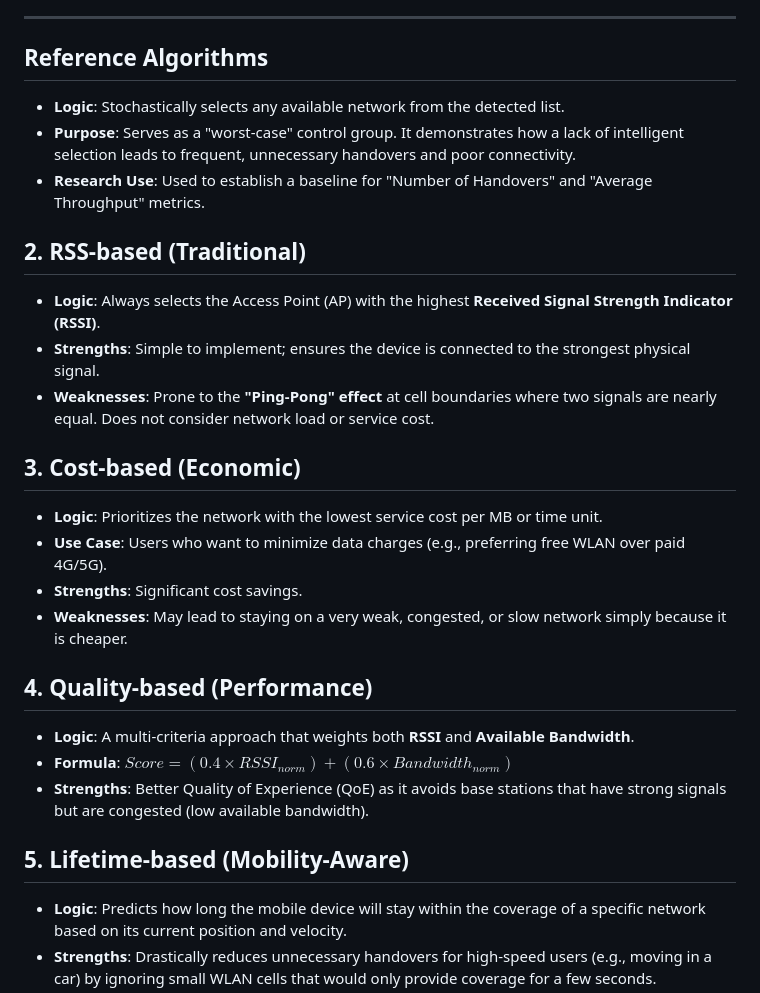
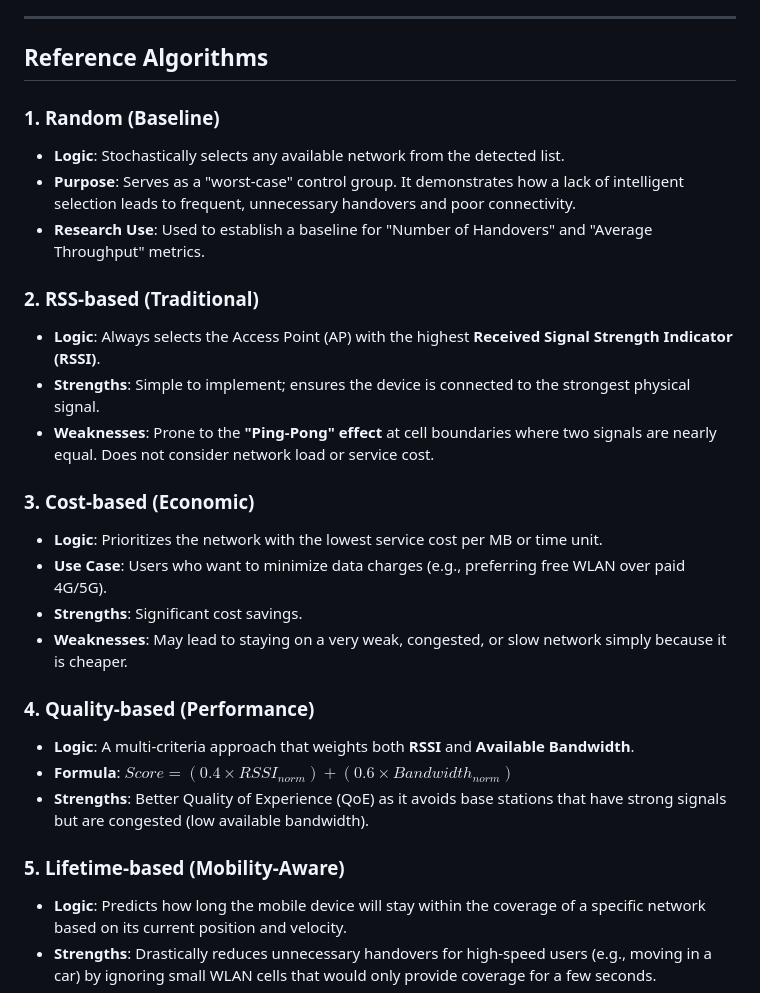
Before and after one commit to zoom-ai/HMNToolSuiteV2, a Markdown page: manual/AlgorithmsReference.md, the part around the change. GitHub-like rendering.

Commit message:
docs: restore Random algorithm header and standardize reference sections

```diff
--- a/manual/AlgorithmsReference.md
+++ b/manual/AlgorithmsReference.md
@@ -15,27 +15,29 @@ This document provides a detailed explanation of the decision algorithms. The ce
 ---
 
 ## Reference Algorithms
+
+### 1. Random (Baseline)
 - **Logic**: Stochastically selects any available network from the detected list.
 - **Purpose**: Serves as a "worst-case" control group. It demonstrates how a lack of intelligent selection leads to frequent, unnecessary handovers and poor connectivity.
 - **Research Use**: Used to establish a baseline for "Number of Handovers" and "Average Throughput" metrics.
 
-## 2. RSS-based (Traditional)
+### 2. RSS-based (Traditional)
 - **Logic**: Always selects the Access Point (AP) with the highest **Received Signal Strength Indicator (RSSI)**.
 - **Strengths**: Simple to implement; ensures the device is connected to the strongest physical signal.
 - **Weaknesses**: Prone to the **"Ping-Pong" effect** at cell boundaries where two signals are nearly equal. Does not consider network load or service cost.
 
-## 3. Cost-based (Economic)
+### 3. Cost-based (Economic)
 - **Logic**: Prioritizes the network with the lowest service cost per MB or time unit.
 - **Use Case**: Users who want to minimize data charges (e.g., preferring free WLAN over paid 4G/5G).
 - **Strengths**: Significant cost savings.
 - **Weaknesses**: May lead to staying on a very weak, congested, or slow network simply because it is cheaper.
 
-## 4. Quality-based (Performance)
+### 4. Quality-based (Performance)
 - **Logic**: A multi-criteria approach that weights both **RSSI** and **Available Bandwidth**.
 - **Formula**: $Score = (0.4 \times RSSI_{norm}) + (0.6 \times Bandwidth_{norm})$
 - **Strengths**: Better Quality of Experience (QoE) as it avoids base stations that have strong signals but are congested (low available bandwidth).
 
-## 5. Lifetime-based (Mobility-Aware)
+### 5. Lifetime-based (Mobility-Aware)
 - **Logic**: Predicts how long the mobile device will stay within the coverage of a specific network based on its current position and velocity.
 - **Strengths**: Drastically reduces unnecessary handovers for high-speed users (e.g., moving in a car) by ignoring small WLAN cells that would only provide coverage for a few seconds.
 - **Metric**: $\text{Estimated Lifetime} = \frac{\text{CoverageRadius} - \text{CurrentDistance}}{\text{Velocity}}$
```
